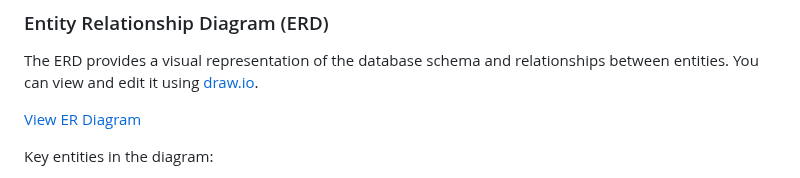
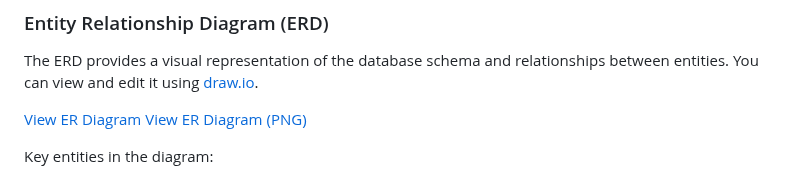
Before and after one commit to BEU-Project-Developers/final-project-submission-web-applications-prabeshAryal, a Markdown page: MusicAppFrontend/readme.md, the part around the change. GitHub-like rendering.

Commit message:
docs: add PNG version link to ER diagram in README

```diff
--- a/MusicAppFrontend/readme.md
+++ b/MusicAppFrontend/readme.md
@@ -94,6 +94,7 @@ Stay tuned for future updates as this project evolves!
 The ERD provides a visual representation of the database schema and relationships between entities. You can view and edit it using [draw.io](https://app.diagrams.net/).
 
 [View ER Diagram](misc/ER_Diagram.drawio)
+[View ER Diagram (PNG)](misc/ER_Diagram.drawio.png)
 
 Key entities in the diagram:
 - User
```
